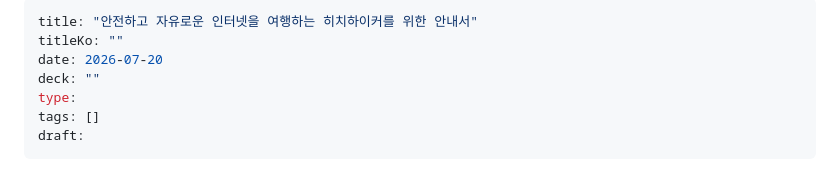
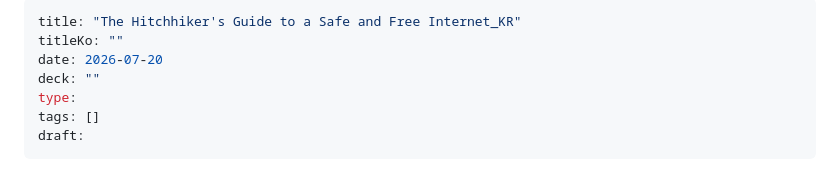
Before and after one commit to sqzer-x/blog, a Markdown page: content/writing/hitchhikers-guide-to-a-safe-and-free-internet_KR.md, the part around the change. Rendered like a GitHub page.

Commit message:
Change the titles of cognitive-dissonance-theory_kr.md and hitchhikers-guide-to-a-safe-and-free-internet_KR.md to English

```diff
--- a/content/writing/hitchhikers-guide-to-a-safe-and-free-internet_KR.md
+++ b/content/writing/hitchhikers-guide-to-a-safe-and-free-internet_KR.md
@@ -1,5 +1,5 @@
 ---
-title: "안전하고 자유로운 인터넷을 여행하는 히치하이커를 위한 안내서"
+title: "The Hitchhiker's Guide to a Safe and Free Internet_KR"
 titleKo: ""
 date: 2026-07-20
 deck: ""
```
Also changed, not shown: content/writing/cognitive-dissonance-theory_kr.md (+1 -1 lines).
